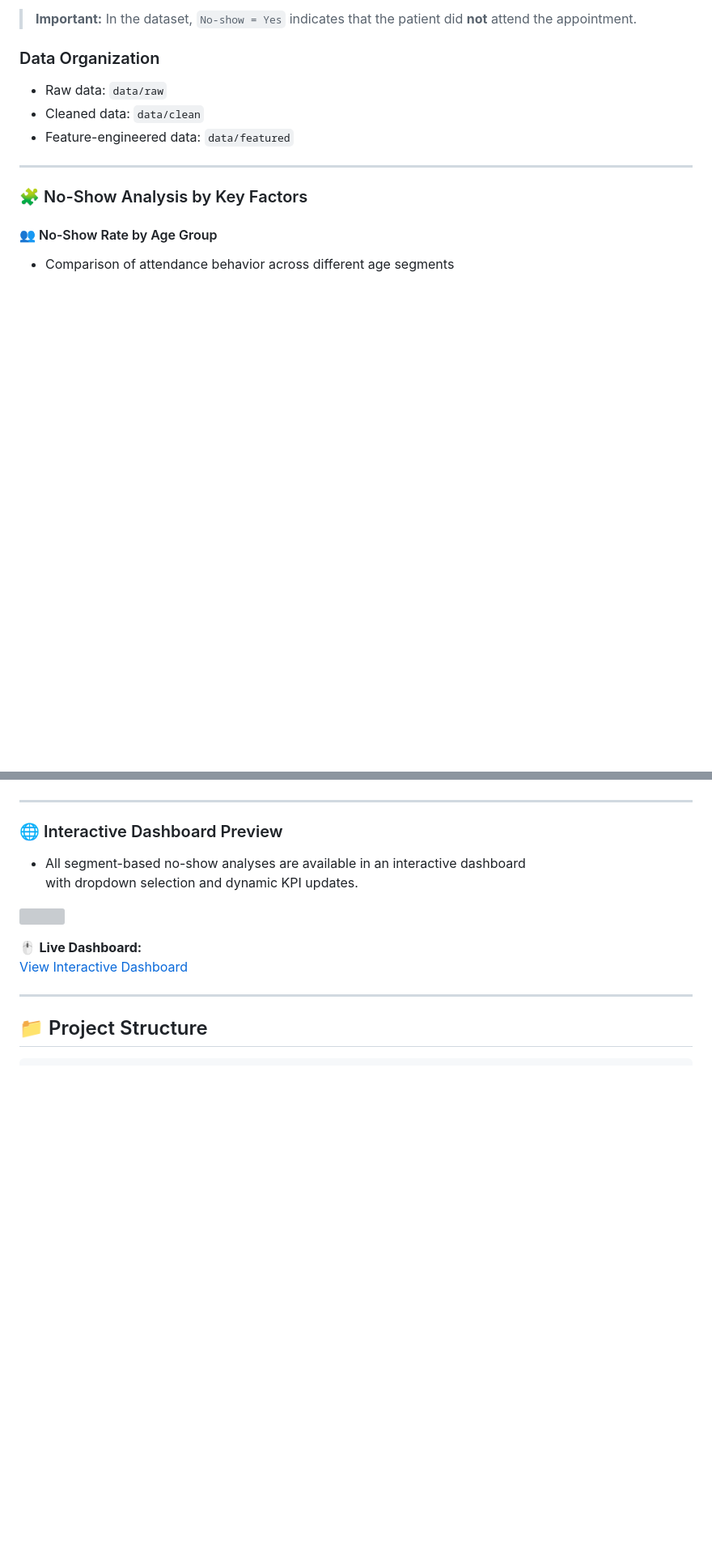
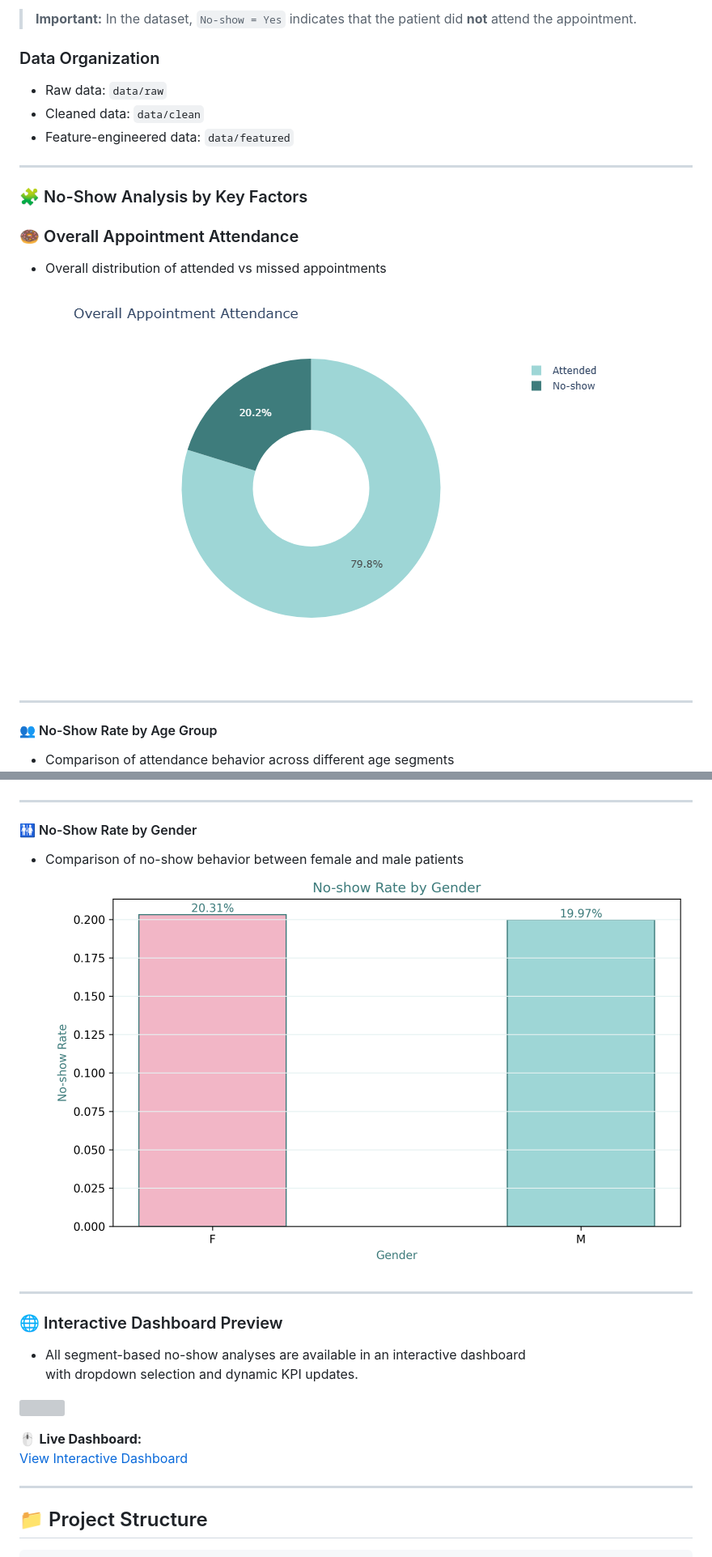
Before and after one commit to BusraCevik/pandas-medical-appointment-noshow-analysis, a Markdown page: README.md, 2 parts joined by grey strips. Shown at 81% size. GitHub-like rendering; blank space fills up the shorter version; grey boxes are pictures that could not be loaded.

```diff
--- a/README.md
+++ b/README.md
@@ -57,6 +57,13 @@ The dataset contains appointment-level records from a public healthcare system.
 
 ### 🧩 No-Show Analysis by Key Factors
 
+### 🍩 Overall Appointment Attendance
+
+- Overall distribution of attended vs missed appointments
+![](outputs/figures/overall_noshow_donut.png)
+
+---
+
 #### 👥 No-Show Rate by Age Group
 - Comparison of attendance behavior across different age segments
 ![](outputs/figures/noshow_by_age_group.png)
@@ -80,6 +87,13 @@ The dataset contains appointment-level records from a public healthcare system.
 ![](outputs/figures/noshow_by_weekdays.png)
 
 ---
+
+#### 🚻 No-Show Rate by Gender
+- Comparison of no-show behavior between female and male patients
+![](outputs/figures/noshow_by_gender.png)
+
+---
+
 
 ### 🌐 Interactive Dashboard Preview
 
```
Also changed, not shown: other parts of README.md (+2 -2 lines).
